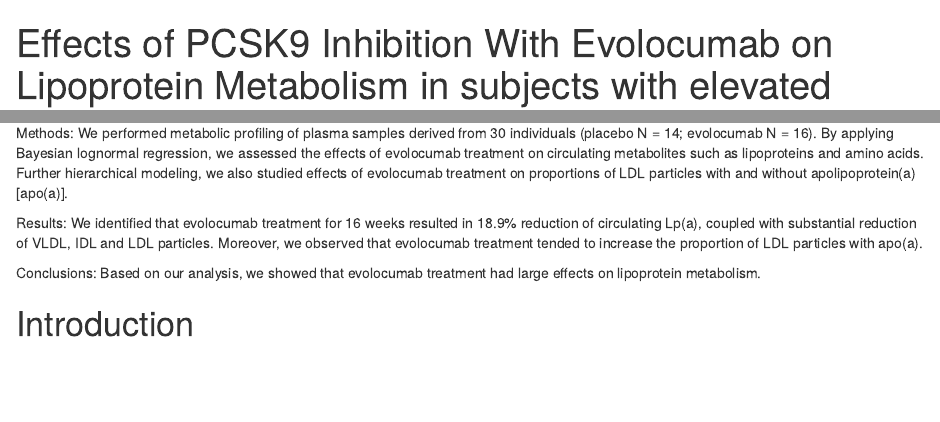
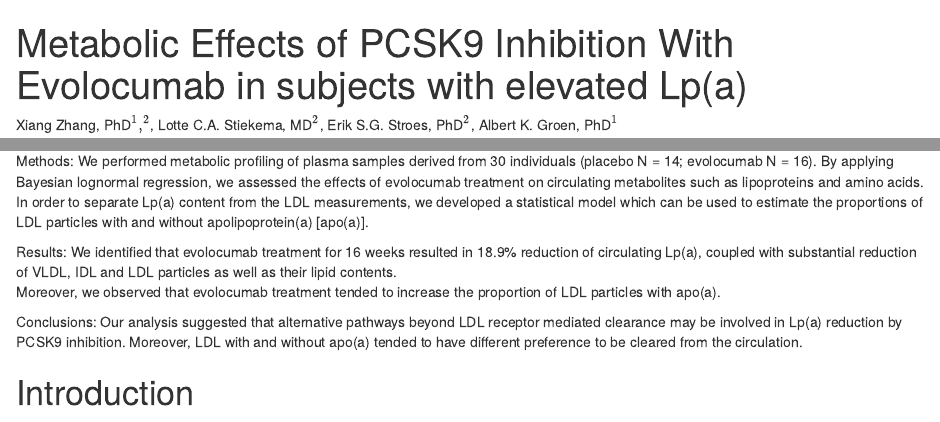
Before and after one commit to XiangZhangSC/Anitschkow, an R Markdown document (manuscript.Rmd): the page in a window 1100 px wide, from its top, and a second part further down, joined at a grey line. Rendered offline with R 4.5, knitr and Pandoc, with nearby package versions; drawn as R Markdown's standard HTML page in place of the format the file asks for; a font, style sheet, LaTeX package, included part or bibliography that could not be used is replaced or left out.

Commit message:
draft version 3

```diff
--- a/manuscript.Rmd
+++ b/manuscript.Rmd
@@ -1,5 +1,5 @@
 ---
-title: "Effects of PCSK9 Inhibition With Evolocumab on Lipoprotein Metabolism in subjects with elevated Lp(a)"
+title: "Metabolic Effects of PCSK9 Inhibition With Evolocumab in subjects with elevated Lp(a)"
 output: word_document
 bibliography: /home/xiang/Documents/Bibliography/lpa.bib
 csl: circulation.csl
@@ -24,14 +24,15 @@ In this study, we aimed to investigate metabolic effects of PCSK9 inhibition wit
 Methods:
 We performed metabolic profiling of plasma samples derived from 30 individuals (placebo N = 14; evolocumab N = 16).
 By applying Bayesian lognormal regression, we assessed the effects of evolocumab treatment on circulating metabolites such as lipoproteins and amino acids.
-Further hierarchical modeling, we also studied effects of evolocumab treatment on proportions of LDL particles with and without apolipoprotein(a) [apo(a)].
+In order to separate Lp(a) content from the LDL measurements, we developed a statistical model which can be used to estimate the proportions of LDL particles with and without apolipoprotein(a) [apo(a)].
 
 Results:
-We identified that evolocumab treatment for 16 weeks resulted in 18.9% reduction of circulating Lp(a), coupled with substantial reduction of VLDL, IDL and LDL particles.
+We identified that evolocumab treatment for 16 weeks resulted in 18.9% reduction of circulating Lp(a), coupled with substantial reduction of VLDL, IDL and LDL particles as well as their lipid contents.
 Moreover, we observed that evolocumab treatment tended to increase the proportion of LDL particles with apo(a).
 
 Conclusions:
-Based on our analysis, we showed that evolocumab treatment had large effects on lipoprotein metabolism.
+Our analysis suggested that alternative pathways beyond LDL receptor mediated clearance may be involved in Lp(a) reduction by PCSK9 inhibition.
+Moreover, LDL with and without apo(a) tended to have different preference to be cleared from the circulation.
 
 # Introduction
 
```
